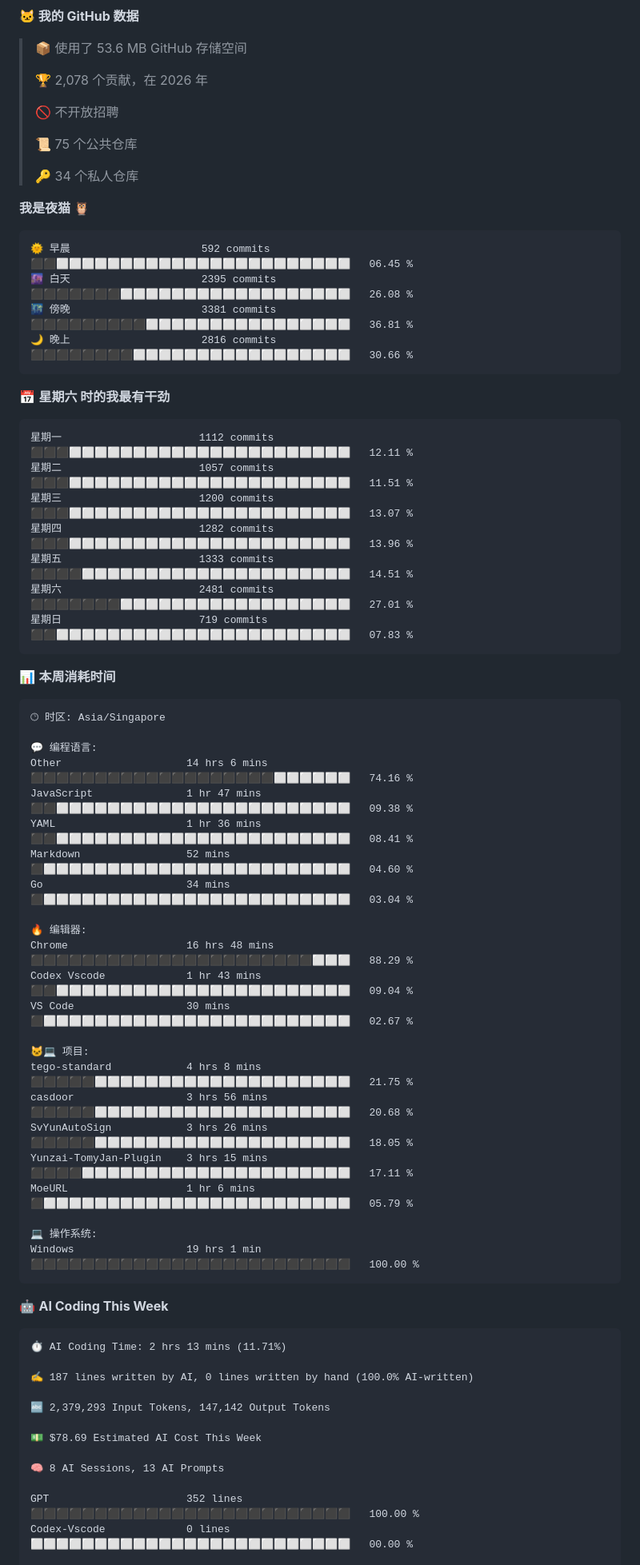
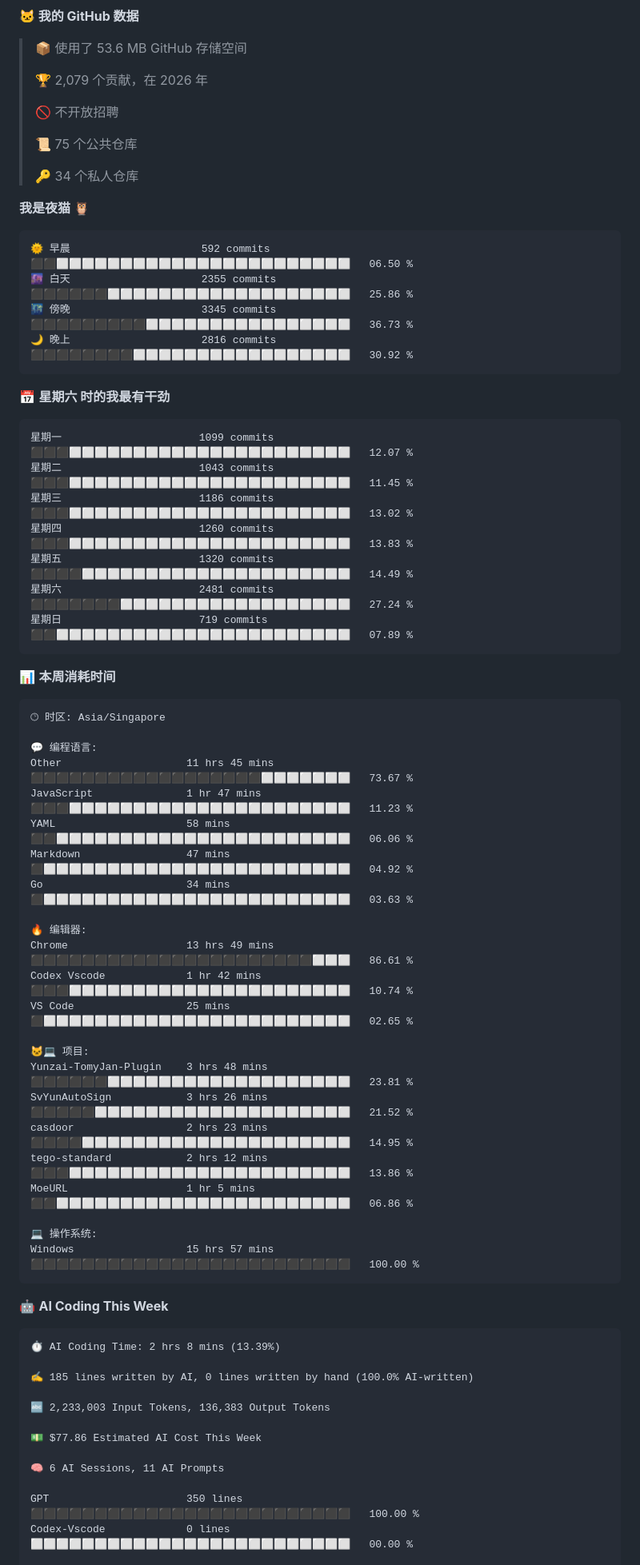
Before and after one commit to TomyJan/TomyJan, a Markdown page: README.md, the part around one of its changes. Shown at 80% size. Rendered like a GitHub page.

Commit message:
Updated with Dev Metrics

````diff
--- a/README.md
+++ b/README.md
@@ -64,7 +64,7 @@
 
 > 📦  使用了 53.6 MB GitHub 存储空间
  >
-> 🏆 2,078 个贡献，在 2026 年
+> 🏆 2,079 个贡献，在 2026 年
  >
 > 🚫 不开放招聘
  >
@@ -75,21 +75,21 @@
 **我是夜猫 🦉**
 
 ```text
-🌞 早晨                     592 commits         ⬛⬛⬜⬜⬜⬜⬜⬜⬜⬜⬜⬜⬜⬜⬜⬜⬜⬜⬜⬜⬜⬜⬜⬜⬜   06.45 %
-🌆 白天                     2395 commits        ⬛⬛⬛⬛⬛⬛⬛⬜⬜⬜⬜⬜⬜⬜⬜⬜⬜⬜⬜⬜⬜⬜⬜⬜⬜   26.08 %
-🌃 傍晚                     3381 commits        ⬛⬛⬛⬛⬛⬛⬛⬛⬛⬜⬜⬜⬜⬜⬜⬜⬜⬜⬜⬜⬜⬜⬜⬜⬜   36.81 %
-🌙 晚上                     2816 commits        ⬛⬛⬛⬛⬛⬛⬛⬛⬜⬜⬜⬜⬜⬜⬜⬜⬜⬜⬜⬜⬜⬜⬜⬜⬜   30.66 %
+🌞 早晨                     592 commits         ⬛⬛⬜⬜⬜⬜⬜⬜⬜⬜⬜⬜⬜⬜⬜⬜⬜⬜⬜⬜⬜⬜⬜⬜⬜   06.50 %
+🌆 白天                     2355 commits        ⬛⬛⬛⬛⬛⬛⬜⬜⬜⬜⬜⬜⬜⬜⬜⬜⬜⬜⬜⬜⬜⬜⬜⬜⬜   25.86 %
+🌃 傍晚                     3345 commits        ⬛⬛⬛⬛⬛⬛⬛⬛⬛⬜⬜⬜⬜⬜⬜⬜⬜⬜⬜⬜⬜⬜⬜⬜⬜   36.73 %
+🌙 晚上                     2816 commits        ⬛⬛⬛⬛⬛⬛⬛⬛⬜⬜⬜⬜⬜⬜⬜⬜⬜⬜⬜⬜⬜⬜⬜⬜⬜   30.92 %
 ```
 📅 **星期六 时的我最有干劲**
 
 ```text
-星期一                      1112 commits        ⬛⬛⬛⬜⬜⬜⬜⬜⬜⬜⬜⬜⬜⬜⬜⬜⬜⬜⬜⬜⬜⬜⬜⬜⬜   12.11 %
-星期二                      1057 commits        ⬛⬛⬛⬜⬜⬜⬜⬜⬜⬜⬜⬜⬜⬜⬜⬜⬜⬜⬜⬜⬜⬜⬜⬜⬜   11.51 %
-星期三                      1200 commits        ⬛⬛⬛⬜⬜⬜⬜⬜⬜⬜⬜⬜⬜⬜⬜⬜⬜⬜⬜⬜⬜⬜⬜⬜⬜   13.07 %
-星期四                      1282 commits        ⬛⬛⬛⬜⬜⬜⬜⬜⬜⬜⬜⬜⬜⬜⬜⬜⬜⬜⬜⬜⬜⬜⬜⬜⬜   13.96 %
-星期五                      1333 commits        ⬛⬛⬛⬛⬜⬜⬜⬜⬜⬜⬜⬜⬜⬜⬜⬜⬜⬜⬜⬜⬜⬜⬜⬜⬜   14.51 %
-星期六                      2481 commits        ⬛⬛⬛⬛⬛⬛⬛⬜⬜⬜⬜⬜⬜⬜⬜⬜⬜⬜⬜⬜⬜⬜⬜⬜⬜   27.01 %
-星期日                      719 commits         ⬛⬛⬜⬜⬜⬜⬜⬜⬜⬜⬜⬜⬜⬜⬜⬜⬜⬜⬜⬜⬜⬜⬜⬜⬜   07.83 %
+星期一                      1099 commits        ⬛⬛⬛⬜⬜⬜⬜⬜⬜⬜⬜⬜⬜⬜⬜⬜⬜⬜⬜⬜⬜⬜⬜⬜⬜   12.07 %
+星期二                      1043 commits        ⬛⬛⬛⬜⬜⬜⬜⬜⬜⬜⬜⬜⬜⬜⬜⬜⬜⬜⬜⬜⬜⬜⬜⬜⬜   11.45 %
+星期三                      1186 commits        ⬛⬛⬛⬜⬜⬜⬜⬜⬜⬜⬜⬜⬜⬜⬜⬜⬜⬜⬜⬜⬜⬜⬜⬜⬜   13.02 %
+星期四                      1260 commits        ⬛⬛⬛⬜⬜⬜⬜⬜⬜⬜⬜⬜⬜⬜⬜⬜⬜⬜⬜⬜⬜⬜⬜⬜⬜   13.83 %
+星期五                      1320 commits        ⬛⬛⬛⬛⬜⬜⬜⬜⬜⬜⬜⬜⬜⬜⬜⬜⬜⬜⬜⬜⬜⬜⬜⬜⬜   14.49 %
+星期六                      2481 commits        ⬛⬛⬛⬛⬛⬛⬛⬜⬜⬜⬜⬜⬜⬜⬜⬜⬜⬜⬜⬜⬜⬜⬜⬜⬜   27.24 %
+星期日                      719 commits         ⬛⬛⬜⬜⬜⬜⬜⬜⬜⬜⬜⬜⬜⬜⬜⬜⬜⬜⬜⬜⬜⬜⬜⬜⬜   07.89 %
 ```
 
 
@@ -99,42 +99,42 @@
 🕑︎ 时区: Asia/Singapore
 
 💬 编程语言:
-Other                    14 hrs 6 mins       ⬛⬛⬛⬛⬛⬛⬛⬛⬛⬛⬛⬛⬛⬛⬛⬛⬛⬛⬛⬜⬜⬜⬜⬜⬜   74.16 %
-JavaScript               1 hr 47 mins        ⬛⬛⬜⬜⬜⬜⬜⬜⬜⬜⬜⬜⬜⬜⬜⬜⬜⬜⬜⬜⬜⬜⬜⬜⬜   09.38 %
-YAML                     1 hr 36 mins        ⬛⬛⬜⬜⬜⬜⬜⬜⬜⬜⬜⬜⬜⬜⬜⬜⬜⬜⬜⬜⬜⬜⬜⬜⬜   08.41 %
-Markdown                 52 mins             ⬛⬜⬜⬜⬜⬜⬜⬜⬜⬜⬜⬜⬜⬜⬜⬜⬜⬜⬜⬜⬜⬜⬜⬜⬜   04.60 %
-Go                       34 mins             ⬛⬜⬜⬜⬜⬜⬜⬜⬜⬜⬜⬜⬜⬜⬜⬜⬜⬜⬜⬜⬜⬜⬜⬜⬜   03.04 %
+Other                    11 hrs 45 mins      ⬛⬛⬛⬛⬛⬛⬛⬛⬛⬛⬛⬛⬛⬛⬛⬛⬛⬛⬜⬜⬜⬜⬜⬜⬜   73.67 %
+JavaScript               1 hr 47 mins        ⬛⬛⬛⬜⬜⬜⬜⬜⬜⬜⬜⬜⬜⬜⬜⬜⬜⬜⬜⬜⬜⬜⬜⬜⬜   11.23 %
+YAML                     58 mins             ⬛⬛⬜⬜⬜⬜⬜⬜⬜⬜⬜⬜⬜⬜⬜⬜⬜⬜⬜⬜⬜⬜⬜⬜⬜   06.06 %
+Markdown                 47 mins             ⬛⬜⬜⬜⬜⬜⬜⬜⬜⬜⬜⬜⬜⬜⬜⬜⬜⬜⬜⬜⬜⬜⬜⬜⬜   04.92 %
+Go                       34 mins             ⬛⬜⬜⬜⬜⬜⬜⬜⬜⬜⬜⬜⬜⬜⬜⬜⬜⬜⬜⬜⬜⬜⬜⬜⬜   03.63 %
 
 🔥 编辑器:
-Chrome                   16 hrs 48 mins      ⬛⬛⬛⬛⬛⬛⬛⬛⬛⬛⬛⬛⬛⬛⬛⬛⬛⬛⬛⬛⬛⬛⬜⬜⬜   88.29 %
-Codex Vscode             1 hr 43 mins        ⬛⬛⬜⬜⬜⬜⬜⬜⬜⬜⬜⬜⬜⬜⬜⬜⬜⬜⬜⬜⬜⬜⬜⬜⬜   09.04 %
-VS Code                  30 mins             ⬛⬜⬜⬜⬜⬜⬜⬜⬜⬜⬜⬜⬜⬜⬜⬜⬜⬜⬜⬜⬜⬜⬜⬜⬜   02.67 %
+Chrome                   13 hrs 49 mins      ⬛⬛⬛⬛⬛⬛⬛⬛⬛⬛⬛⬛⬛⬛⬛⬛⬛⬛⬛⬛⬛⬛⬜⬜⬜   86.61 %
+Codex Vscode             1 hr 42 mins        ⬛⬛⬛⬜⬜⬜⬜⬜⬜⬜⬜⬜⬜⬜⬜⬜⬜⬜⬜⬜⬜⬜⬜⬜⬜   10.74 %
+VS Code                  25 mins             ⬛⬜⬜⬜⬜⬜⬜⬜⬜⬜⬜⬜⬜⬜⬜⬜⬜⬜⬜⬜⬜⬜⬜⬜⬜   02.65 %
 
 🐱‍💻 项目:
-tego-standard            4 hrs 8 mins        ⬛⬛⬛⬛⬛⬜⬜⬜⬜⬜⬜⬜⬜⬜⬜⬜⬜⬜⬜⬜⬜⬜⬜⬜⬜   21.75 %
-casdoor                  3 hrs 56 mins       ⬛⬛⬛⬛⬛⬜⬜⬜⬜⬜⬜⬜⬜⬜⬜⬜⬜⬜⬜⬜⬜⬜⬜⬜⬜   20.68 %
-SvYunAutoSign            3 hrs 26 mins       ⬛⬛⬛⬛⬛⬜⬜⬜⬜⬜⬜⬜⬜⬜⬜⬜⬜⬜⬜⬜⬜⬜⬜⬜⬜   18.05 %
-Yunzai-TomyJan-Plugin    3 hrs 15 mins       ⬛⬛⬛⬛⬜⬜⬜⬜⬜⬜⬜⬜⬜⬜⬜⬜⬜⬜⬜⬜⬜⬜⬜⬜⬜   17.11 %
-MoeURL                   1 hr 6 mins         ⬛⬜⬜⬜⬜⬜⬜⬜⬜⬜⬜⬜⬜⬜⬜⬜⬜⬜⬜⬜⬜⬜⬜⬜⬜   05.79 %
+Yunzai-TomyJan-Plugin    3 hrs 48 mins       ⬛⬛⬛⬛⬛⬛⬜⬜⬜⬜⬜⬜⬜⬜⬜⬜⬜⬜⬜⬜⬜⬜⬜⬜⬜   23.81 %
+SvYunAutoSign            3 hrs 26 mins       ⬛⬛⬛⬛⬛⬜⬜⬜⬜⬜⬜⬜⬜⬜⬜⬜⬜⬜⬜⬜⬜⬜⬜⬜⬜   21.52 %
+casdoor                  2 hrs 23 mins       ⬛⬛⬛⬛⬜⬜⬜⬜⬜⬜⬜⬜⬜⬜⬜⬜⬜⬜⬜⬜⬜⬜⬜⬜⬜   14.95 %
+tego-standard            2 hrs 12 mins       ⬛⬛⬛⬜⬜⬜⬜⬜⬜⬜⬜⬜⬜⬜⬜⬜⬜⬜⬜⬜⬜⬜⬜⬜⬜   13.86 %
+MoeURL                   1 hr 5 mins         ⬛⬛⬜⬜⬜⬜⬜⬜⬜⬜⬜⬜⬜⬜⬜⬜⬜⬜⬜⬜⬜⬜⬜⬜⬜   06.86 %
 
 💻 操作系统:
-Windows                  19 hrs 1 min        ⬛⬛⬛⬛⬛⬛⬛⬛⬛⬛⬛⬛⬛⬛⬛⬛⬛⬛⬛⬛⬛⬛⬛⬛⬛   100.00 %
+Windows                  15 hrs 57 mins      ⬛⬛⬛⬛⬛⬛⬛⬛⬛⬛⬛⬛⬛⬛⬛⬛⬛⬛⬛⬛⬛⬛⬛⬛⬛   100.00 %
 ```
 
 🤖 **AI Coding This Week**
 
 ```text
-⏱ AI Coding Time: 2 hrs 13 mins (11.71%)
+⏱ AI Coding Time: 2 hrs 8 mins (13.39%)
 
-✍️ 187 lines written by AI, 0 lines written by hand (100.0% AI-written)
+✍️ 185 lines written by AI, 0 lines written by hand (100.0% AI-written)
 
-🔤 2,379,293 Input Tokens, 147,142 Output Tokens
+🔤 2,233,003 Input Tokens, 136,383 Output Tokens
 
-💵 $78.69 Estimated AI Cost This Week
+💵 $77.86 Estimated AI Cost This Week
 
-🧠 8 AI Sessions, 13 AI Prompts
+🧠 6 AI Sessions, 11 AI Prompts
 
-GPT                      352 lines           ⬛⬛⬛⬛⬛⬛⬛⬛⬛⬛⬛⬛⬛⬛⬛⬛⬛⬛⬛⬛⬛⬛⬛⬛⬛   100.00 %
+GPT                      350 lines           ⬛⬛⬛⬛⬛⬛⬛⬛⬛⬛⬛⬛⬛⬛⬛⬛⬛⬛⬛⬛⬛⬛⬛⬛⬛   100.00 %
 Codex-Vscode             0 lines             ⬜⬜⬜⬜⬜⬜⬜⬜⬜⬜⬜⬜⬜⬜⬜⬜⬜⬜⬜⬜⬜⬜⬜⬜⬜   00.00 %
 
 🔎 AI Coding Insights:
````
Also changed, not shown: other parts of README.md (+2 -2 lines).
